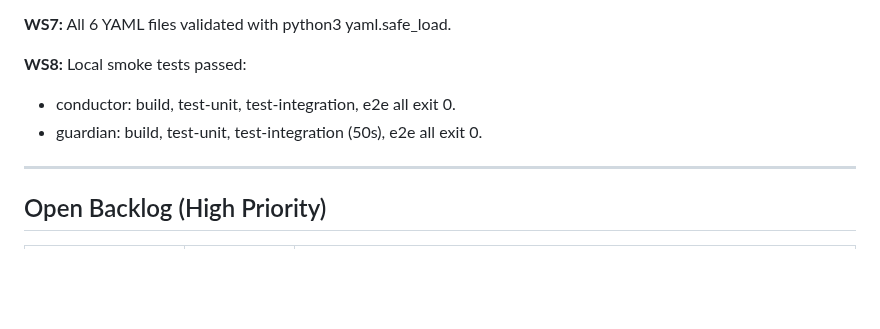
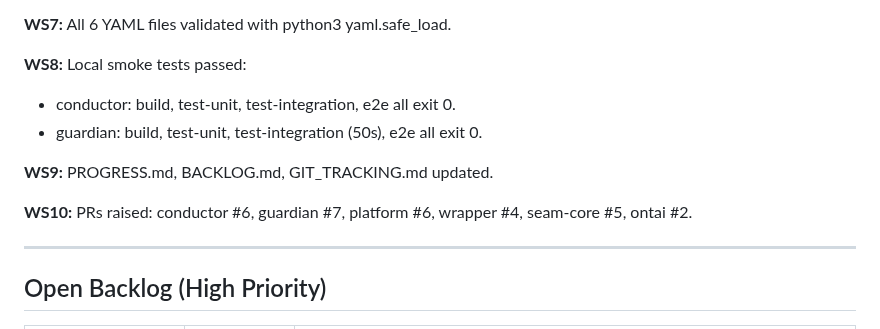
Before and after one commit to ontai-dev/ontai, a Markdown page: PROGRESS.md, the part around the change. Rendered like a GitHub page; blank space fills up the shorter version.

Commit message:
session/7: update PROGRESS.md and GIT_TRACKING.md with PR numbers

```diff
--- a/PROGRESS.md
+++ b/PROGRESS.md
@@ -113,6 +113,10 @@ GitHub issue on any failure.
 - conductor: build, test-unit, test-integration, e2e all exit 0.
 - guardian: build, test-unit, test-integration (50s), e2e all exit 0.
 
+**WS9:** PROGRESS.md, BACKLOG.md, GIT_TRACKING.md updated.
+
+**WS10:** PRs raised: conductor #6, guardian #7, platform #6, wrapper #4, seam-core #5, ontai #2.
+
 ---
 
 ## Open Backlog (High Priority)
```
Also changed, not shown: GIT_TRACKING.md (+6 -6 lines).
